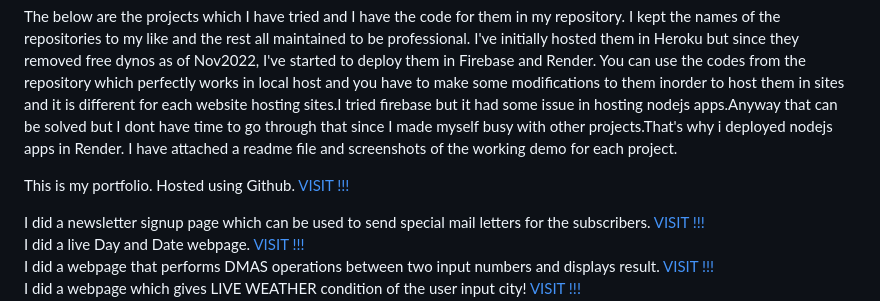
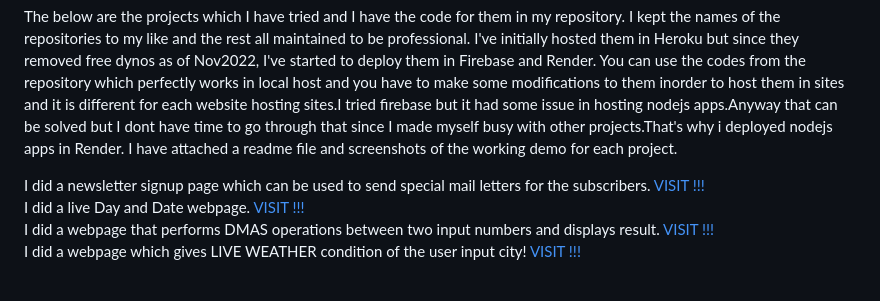
Before and after one commit to RajeshHsejar27/RajeshHsejar27, a Markdown page: Readme.md, the part around the change. Rendered like a GitHub page; blank space fills up the shorter version.

```diff
--- a/Readme.md
+++ b/Readme.md
@@ -30,9 +30,6 @@ You can use the codes from the repository which perfectly works in local host an
 I have attached a readme file and screenshots of the working demo for each project.
 
 
-This is my portfolio. Hosted using Github.
-[ VISIT !!! ](https://rajeshhsejar27.github.io/RajeshHsejar27/)
-
 I did a newsletter signup page which can be used to send special mail letters for the subscribers.
 [ VISIT !!! ](https://hsejar-mailtime.onrender.com)
 <br/>
```
